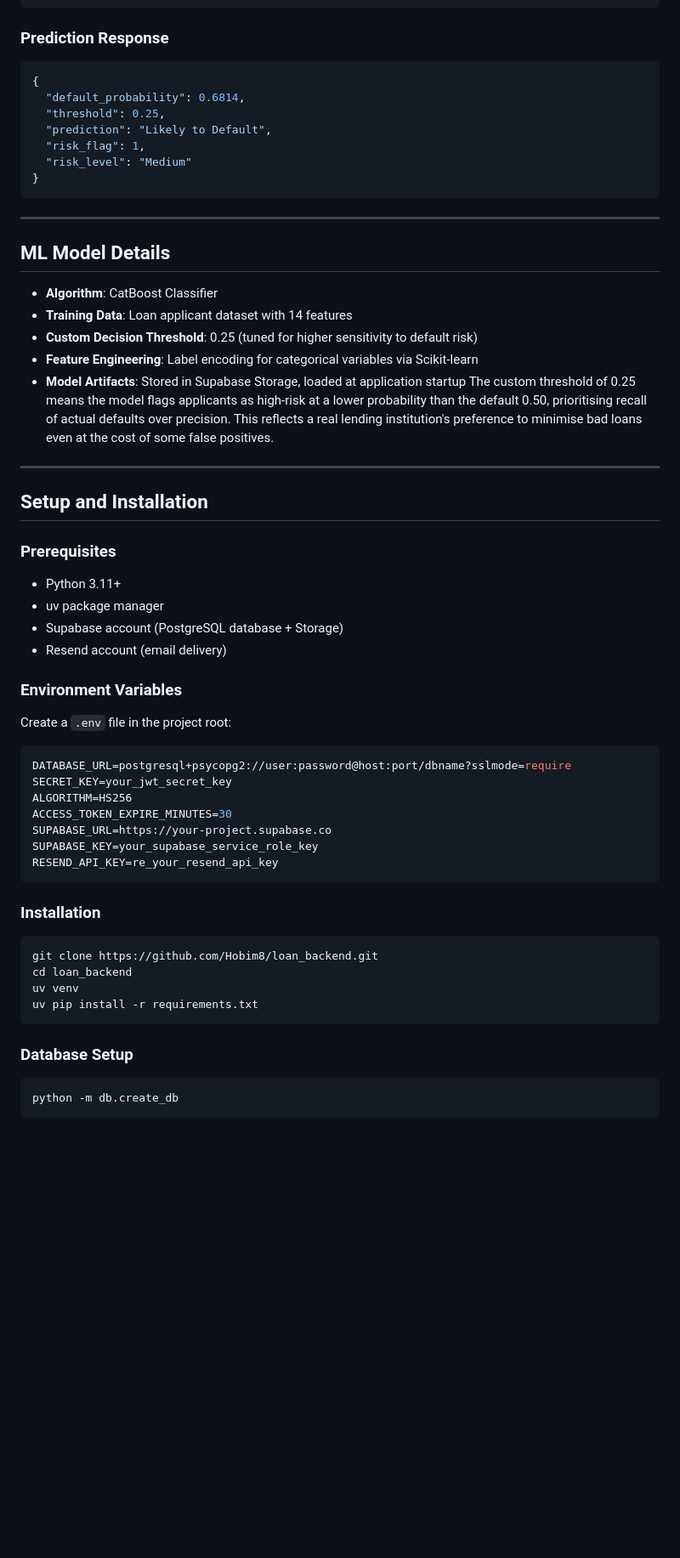
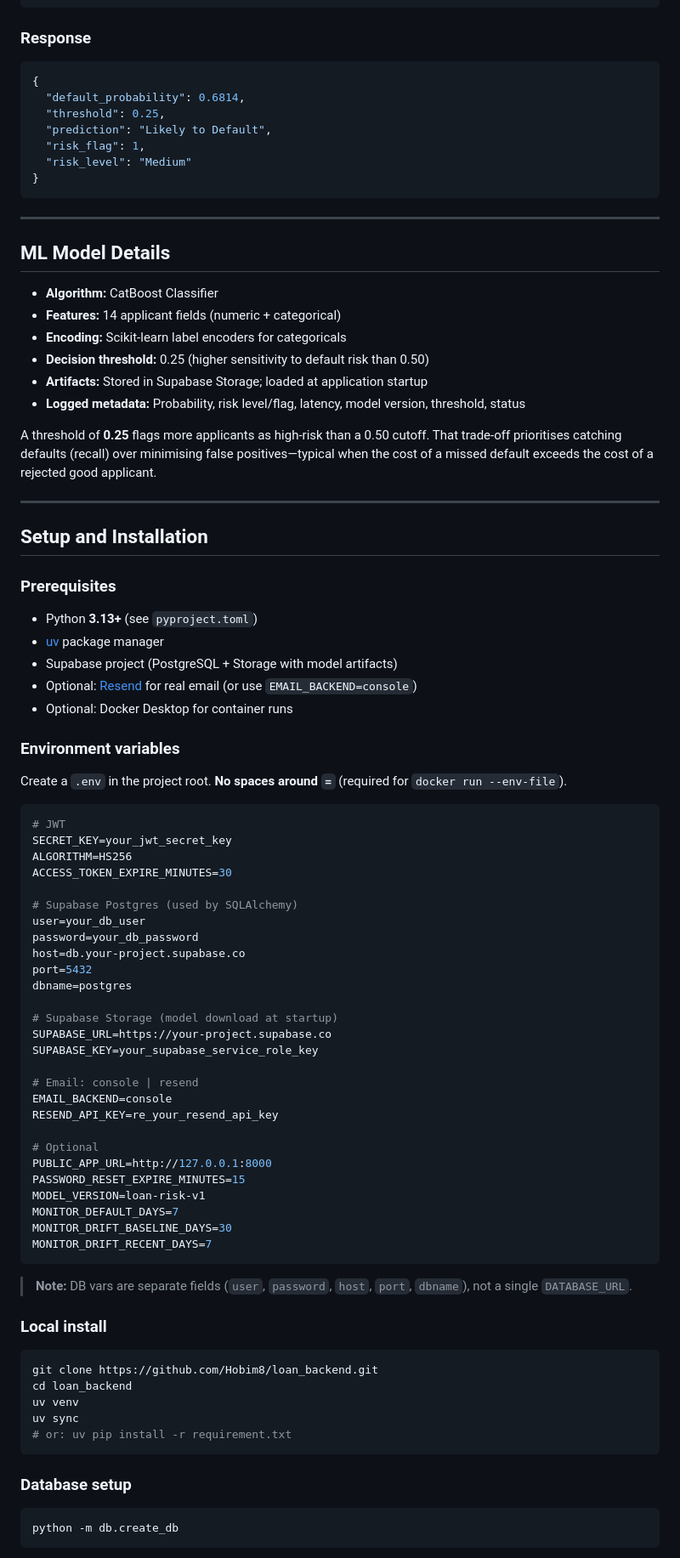
Before and after one commit to Hobim8/loan_backend, a Markdown page: README.md, the part around one of its changes. Shown at 85% size. Drawn GitHub-style; blank space fills up the shorter version.

````diff
--- a/README.md
+++ b/README.md
@@ -109,7 +164,7 @@ loan_backend/
 }
 ```
 
-### Prediction Response
+### Response
 
 ```json
 {
@@ -125,12 +180,14 @@ loan_backend/
 
 ## ML Model Details
 
-- **Algorithm**: CatBoost Classifier
-- **Training Data**: Loan applicant dataset with 14 features
-- **Custom Decision Threshold**: 0.25 (tuned for higher sensitivity to default risk)
-- **Feature Engineering**: Label encoding for categorical variables via Scikit-learn
-- **Model Artifacts**: Stored in Supabase Storage, loaded at application startup
-The custom threshold of 0.25 means the model flags applicants as high-risk at a lower probability than the default 0.50, prioritising recall of actual defaults over precision. This reflects a real lending institution's preference to minimise bad loans even at the cost of some false positives.
+- **Algorithm:** CatBoost Classifier
+- **Features:** 14 applicant fields (numeric + categorical)
+- **Encoding:** Scikit-learn label encoders for categoricals
+- **Decision threshold:** 0.25 (higher sensitivity to default risk than 0.50)
+- **Artifacts:** Stored in Supabase Storage; loaded at application startup
+- **Logged metadata:** Probability, risk level/flag, latency, model version, threshold, status
+
+A threshold of **0.25** flags more applicants as high-risk than a 0.50 cutoff. That trade-off prioritises catching defaults (recall) over minimising false positives—typical when the cost of a missed default exceeds the cost of a rejected good applicant.
 
 ---
 
@@ -138,34 +195,59 @@ The custom threshold of 0.25 means the model flags applicants as high-risk at a
 
 ### Prerequisites
 
-- Python 3.11+
-- uv package manager
-- Supabase account (PostgreSQL database + Storage)
-- Resend account (email delivery)
-### Environment Variables
+- Python **3.13+** (see `pyproject.toml`)
+- [uv](https://github.com/astral-sh/uv) package manager
+- Supabase project (PostgreSQL + Storage with model artifacts)
+- Optional: [Resend](https://resend.com) for real email (or use `EMAIL_BACKEND=console`)
+- Optional: Docker Desktop for container runs
 
-Create a `.env` file in the project root:
+### Environment variables
+
+Create a `.env` in the project root. **No spaces around `=`** (required for `docker run --env-file`).
 
 ```env
-DATABASE_URL=postgresql+psycopg2://user:password@host:port/dbname?sslmode=require
+# JWT
 SECRET_KEY=your_jwt_secret_key
 ALGORITHM=HS256
 ACCESS_TOKEN_EXPIRE_MINUTES=30
+
+# Supabase Postgres (used by SQLAlchemy)
+user=your_db_user
+password=your_db_password
+host=db.your-project.supabase.co
+port=5432
+dbname=postgres
+
+# Supabase Storage (model download at startup)
 SUPABASE_URL=https://your-project.supabase.co
 SUPABASE_KEY=your_supabase_service_role_key
+
+# Email: console | resend
+EMAIL_BACKEND=console
 RESEND_API_KEY=re_your_resend_api_key
+
+# Optional
+PUBLIC_APP_URL=http://127.0.0.1:8000
+PASSWORD_RESET_EXPIRE_MINUTES=15
+MODEL_VERSION=loan-risk-v1
+MONITOR_DEFAULT_DAYS=7
+MONITOR_DRIFT_BASELINE_DAYS=30
+MONITOR_DRIFT_RECENT_DAYS=7
 ```
 
-### Installation
+> **Note:** DB vars are separate fields (`user`, `password`, `host`, `port`, `dbname`), not a single `DATABASE_URL`.
+
+### Local install
 
 ```bash
 git clone https://github.com/Hobim8/loan_backend.git
 cd loan_backend
 uv venv
-uv pip install -r requirements.txt
+uv sync
+# or: uv pip install -r requirement.txt
 ```
 
-### Database Setup
+### Database setup
 
 ```bash
 python -m db.create_db
````
Also changed, not shown: other parts of README.md (+151 -50 lines).
